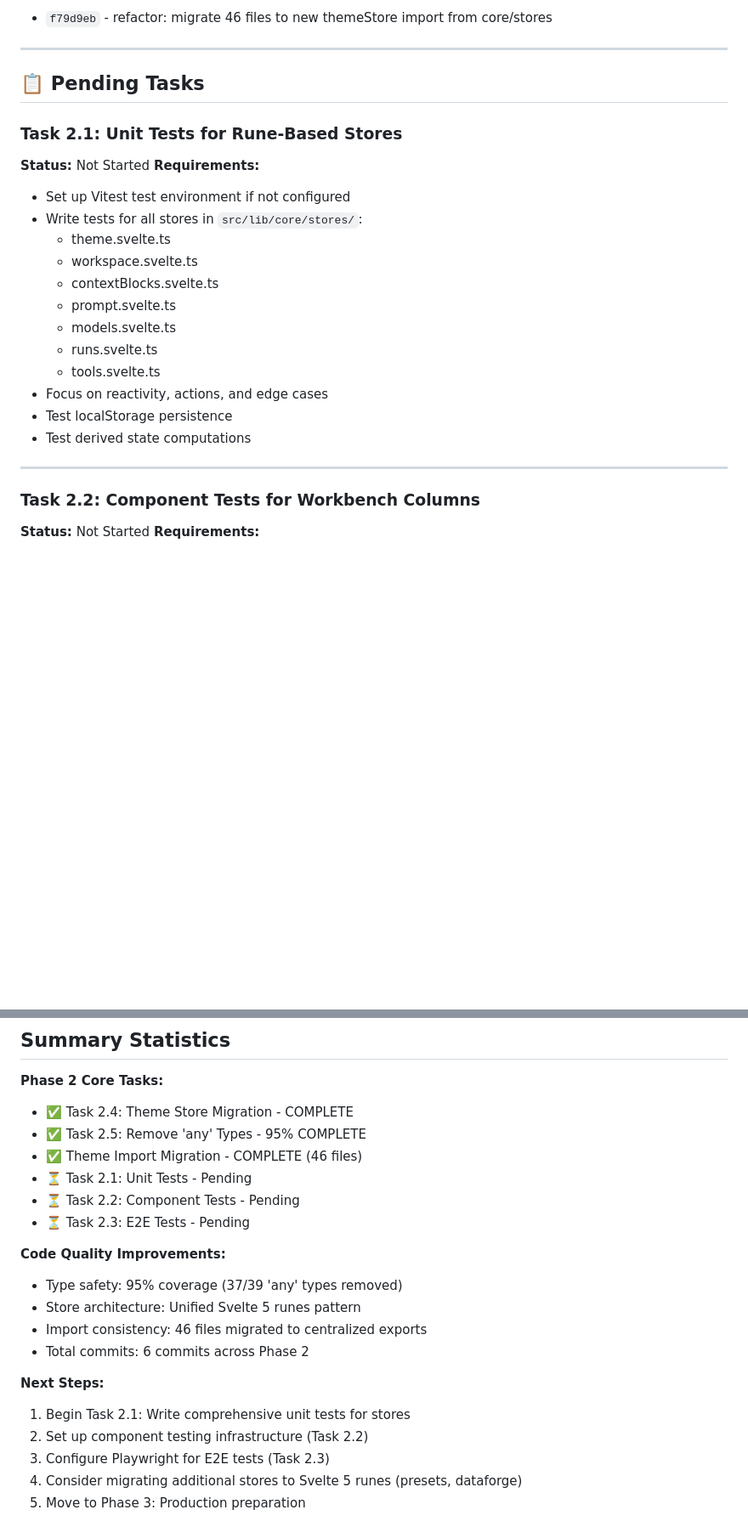
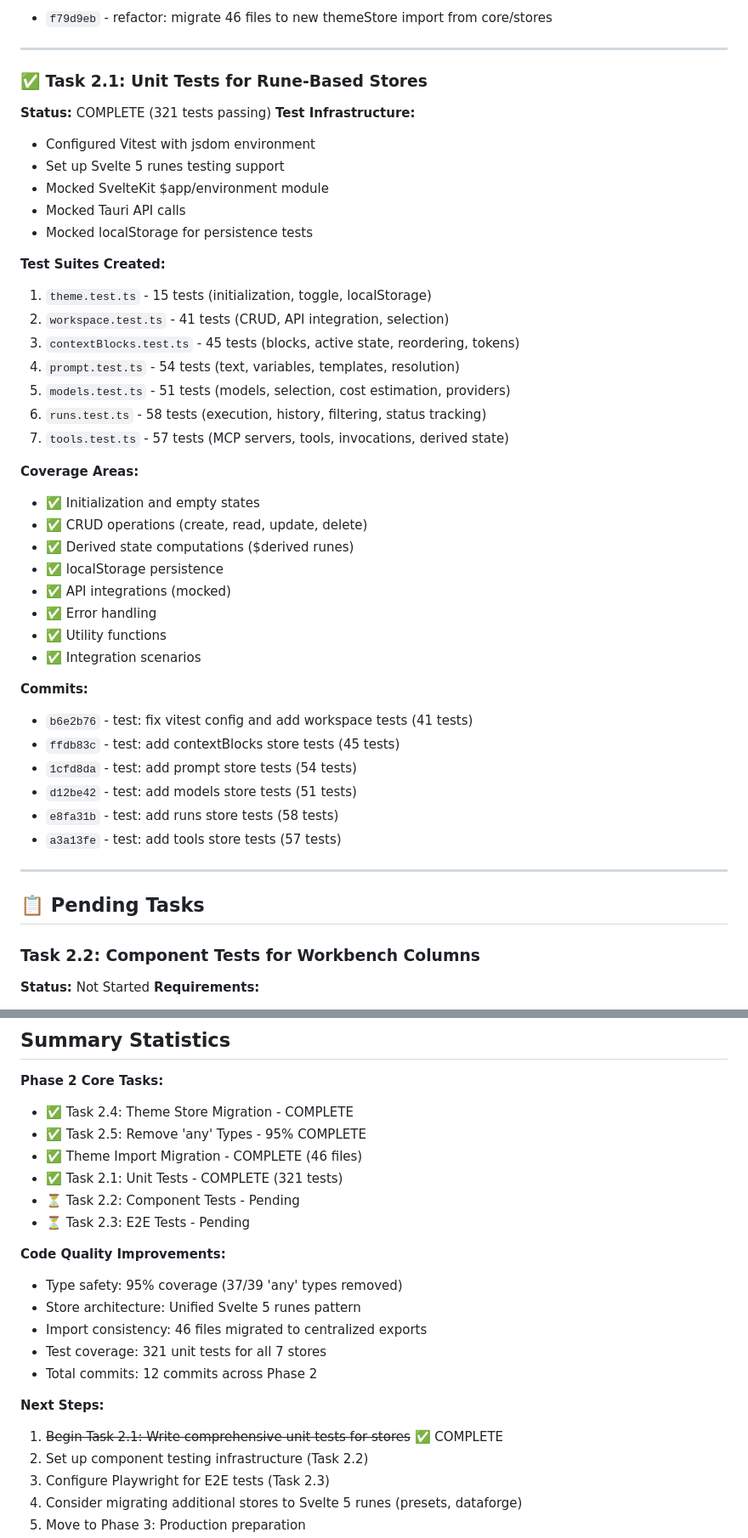
Before and after one commit to Boswecw/VibeForge_svelte, a Markdown page: PHASE2_PROGRESS.md, 2 parts joined by grey strips. Shown at 85% size. Rendered like a GitHub page; blank space fills up the shorter version.

Commit message:
docs: update PHASE2_PROGRESS.md - Task 2.1 complete (321 tests)
Marked Task 2.1 (Unit Tests for Rune-Based Stores) as complete:
- All 7 store test suites passing (321 tests total)
- Test infrastructure fully configured (Vitest, mocks, jsdom)
- Comprehensive coverage: CRUD, derived state, persistence, API integration

Updated summary statistics:
- Task 2.1: ⏳ Pending → ✅ COMPLETE
- Total commits: 6 → 12 across Phase 2
- Added test coverage metric: 321 unit tests

🤖 Generated with [Claude Code](https://claude.com/claude-code)

Co-Authored-By: Claude <noreply@anthropic.com>

```diff
--- a/PHASE2_PROGRESS.md
+++ b/PHASE2_PROGRESS.md
@@ -108,25 +108,45 @@ Phase 2 focuses on improving code quality through type safety, testing, and Svel
 
 ---
 
-## 📋 Pending Tasks
+### ✅ Task 2.1: Unit Tests for Rune-Based Stores
+**Status:** COMPLETE (321 tests passing)
+**Test Infrastructure:**
+- Configured Vitest with jsdom environment
+- Set up Svelte 5 runes testing support
+- Mocked SvelteKit $app/environment module
+- Mocked Tauri API calls
+- Mocked localStorage for persistence tests
 
-### Task 2.1: Unit Tests for Rune-Based Stores
-**Status:** Not Started
-**Requirements:**
-- Set up Vitest test environment if not configured
-- Write tests for all stores in `src/lib/core/stores/`:
-  - theme.svelte.ts
-  - workspace.svelte.ts
-  - contextBlocks.svelte.ts
-  - prompt.svelte.ts
-  - models.svelte.ts
-  - runs.svelte.ts
-  - tools.svelte.ts
-- Focus on reactivity, actions, and edge cases
-- Test localStorage persistence
-- Test derived state computations
+**Test Suites Created:**
+1. `theme.test.ts` - 15 tests (initialization, toggle, localStorage)
+2. `workspace.test.ts` - 41 tests (CRUD, API integration, selection)
+3. `contextBlocks.test.ts` - 45 tests (blocks, active state, reordering, tokens)
+4. `prompt.test.ts` - 54 tests (text, variables, templates, resolution)
+5. `models.test.ts` - 51 tests (models, selection, cost estimation, providers)
+6. `runs.test.ts` - 58 tests (execution, history, filtering, status tracking)
+7. `tools.test.ts` - 57 tests (MCP servers, tools, invocations, derived state)
+
+**Coverage Areas:**
+- ✅ Initialization and empty states
+- ✅ CRUD operations (create, read, update, delete)
+- ✅ Derived state computations ($derived runes)
+- ✅ localStorage persistence
+- ✅ API integrations (mocked)
+- ✅ Error handling
+- ✅ Utility functions
+- ✅ Integration scenarios
+
+**Commits:**
+- `b6e2b76` - test: fix vitest config and add workspace tests (41 tests)
+- `ffdb83c` - test: add contextBlocks store tests (45 tests)
+- `1cfd8da` - test: add prompt store tests (54 tests)
+- `d12be42` - test: add models store tests (51 tests)
+- `e8fa31b` - test: add runs store tests (58 tests)
+- `a3a13fe` - test: add tools store tests (57 tests)
 
 ---
+
+## 📋 Pending Tasks
 
 ### Task 2.2: Component Tests for Workbench Columns
 **Status:** Not Started
@@ -158,7 +178,7 @@ Phase 2 focuses on improving code quality through type safety, testing, and Svel
 - ✅ Task 2.4: Theme Store Migration - COMPLETE
 - ✅ Task 2.5: Remove 'any' Types - 95% COMPLETE
 - ✅ Theme Import Migration - COMPLETE (46 files)
-- ⏳ Task 2.1: Unit Tests - Pending
+- ✅ Task 2.1: Unit Tests - COMPLETE (321 tests)
 - ⏳ Task 2.2: Component Tests - Pending
 - ⏳ Task 2.3: E2E Tests - Pending
 
@@ -166,10 +186,11 @@ Phase 2 focuses on improving code quality through type safety, testing, and Svel
 - Type safety: 95% coverage (37/39 'any' types removed)
 - Store architecture: Unified Svelte 5 runes pattern
 - Import consistency: 46 files migrated to centralized exports
-- Total commits: 6 commits across Phase 2
+- Test coverage: 321 unit tests for all 7 stores
+- Total commits: 12 commits across Phase 2
 
 **Next Steps:**
-1. Begin Task 2.1: Write comprehensive unit tests for stores
+1. ~~Begin Task 2.1: Write comprehensive unit tests for stores~~ ✅ COMPLETE
 2. Set up component testing infrastructure (Task 2.2)
 3. Configure Playwright for E2E tests (Task 2.3)
 4. Consider migrating additional stores to Svelte 5 runes (presets, dataforge)
```
